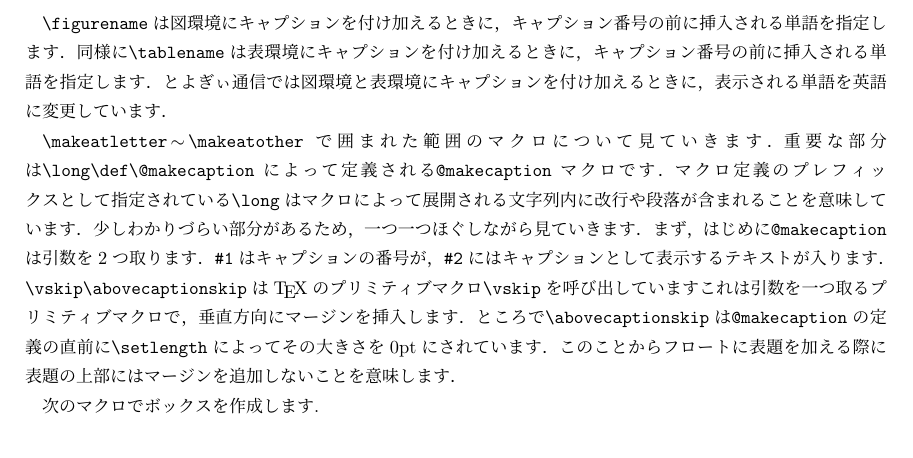
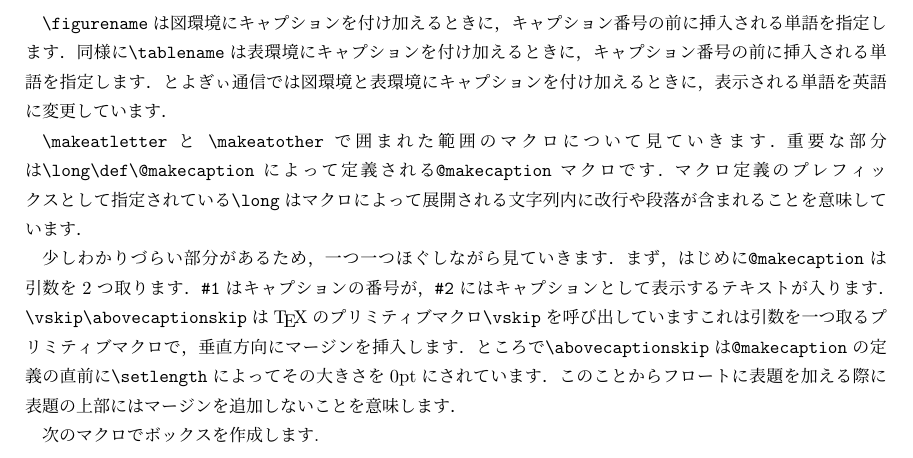
Before and after one commit to Paman-Ninja/c91, a LaTeX book (layout.tex, which reads explain_toyogy.tex): part of page 24 of 28, cut so that both start at the same text. Compiled offline with upLaTeX and dvipdfmx.

Commit message:
Overfull \hboxを防ぐために若干修正

```diff
--- a/explain_toyogy.tex
+++ b/explain_toyogy.tex
@@ -451,10 +451,10 @@ Wordなどが採用するptは$1\mathrm{pt} = 1 / 72\mathrm{inch}$ですが，
 同様に\verb|\tablename|は表環境にキャプションを付け加えるときに，キャプション番号の前に挿入される単語を指定します．
 とよぎぃ通信では図環境と表環境にキャプションを付け加えるときに，表示される単語を英語に変更しています．
 
-\verb|\makeatletter|\,$\sim$\,\verb|\makeatother|で囲まれた範囲のマクロについて見ていきます
-．
+\verb|\makeatletter|と\ \verb|\makeatother|で囲まれた範囲のマクロについて見ていきます．
 重要な部分は\verb|\long\def\@makecaption|によって定義される\verb|@makecaption|マクロです．
 マクロ定義のプレフィックスとして指定されている\verb|\long|はマクロによって展開される文字列内に改行や段落が含まれることを意味しています．
+
 少しわかりづらい部分があるため，一つ一つほぐしながら見ていきます．
 まず，はじめに\verb|@makecaption|は引数を2つ取ります．
 \verb|#1|はキャプションの番号が，\verb|#2|にはキャプションとして表示するテキストが入ります．
```
